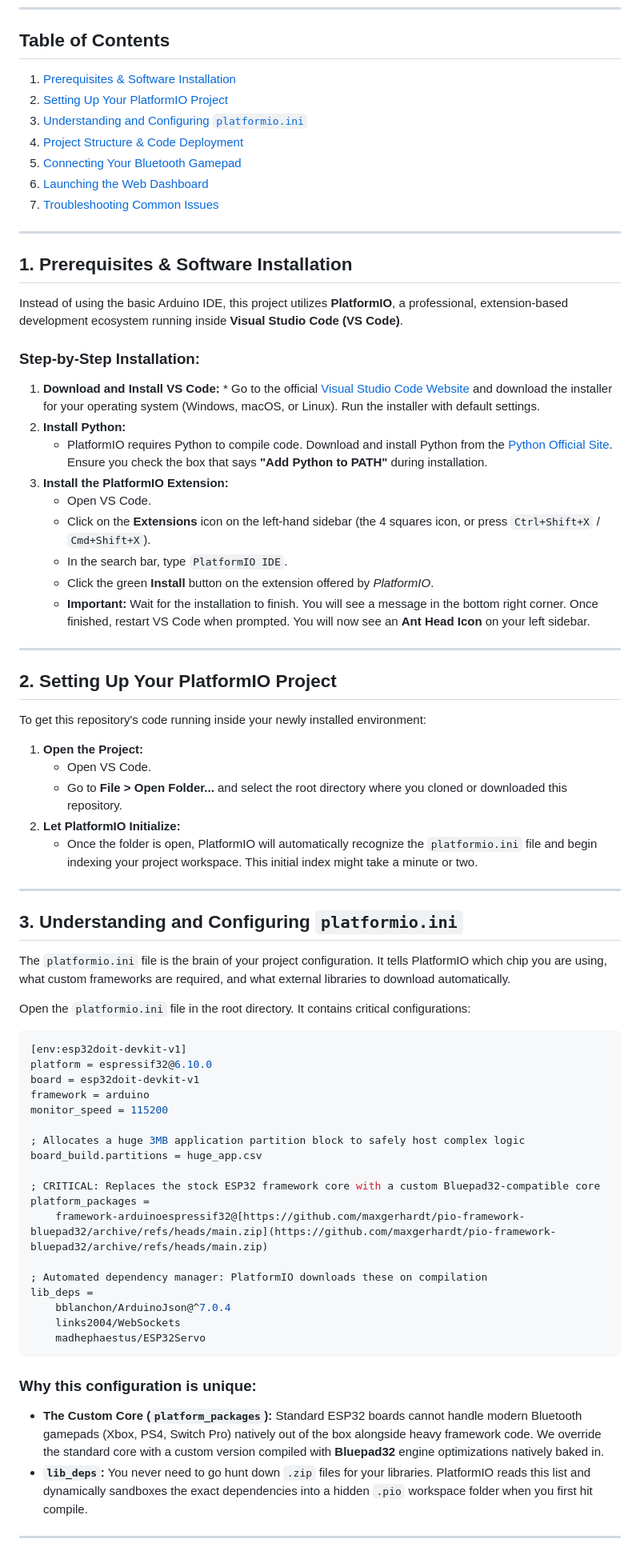
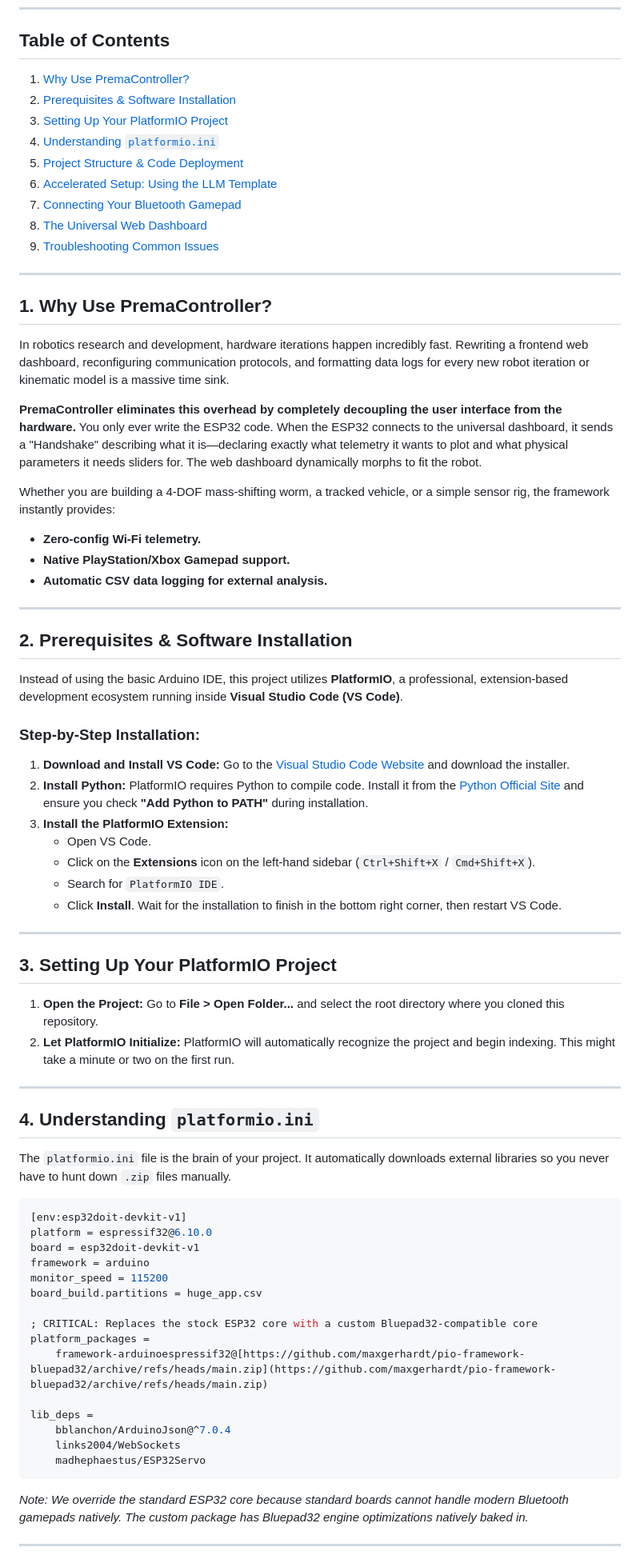
Before and after one commit to Prema-Lab/PremaController_ESP32, a Markdown page: README.md, the part around one of its changes. Shown at 80% size. GitHub-like rendering.

````diff
--- a/README.md
+++ b/README.md
@@ -7,50 +7,56 @@ This guide is written specifically for absolute beginners. If you have never wor
 ---
 
 ## Table of Contents
-1. [Prerequisites & Software Installation](#1-prerequisites--software-installation)
-2. [Setting Up Your PlatformIO Project](#2-setting-up-your-platformio-project)
-3. [Understanding and Configuring `platformio.ini`](#3-understanding-and-configuring-platformioini)
-4. [Project Structure & Code Deployment](#4-project-structure--code-deployment)
-5. [Connecting Your Bluetooth Gamepad](#5-connecting-your-bluetooth-gamepad)
-6. [Launching the Web Dashboard](#6-launching-the-web-dashboard)
-7. [Troubleshooting Common Issues](#7-troubleshooting-common-issues)
+1. [Why Use PremaController?](#1-why-use-premacontroller)
+2. [Prerequisites & Software Installation](#2-prerequisites--software-installation)
+3. [Setting Up Your PlatformIO Project](#3-setting-up-your-platformio-project)
+4. [Understanding `platformio.ini`](#4-understanding-platformioini)
+5. [Project Structure & Code Deployment](#5-project-structure--code-deployment)
+6. [Accelerated Setup: Using the LLM Template](#6-accelerated-setup-using-the-llm-template)
+7. [Connecting Your Bluetooth Gamepad](#7-connecting-your-bluetooth-gamepad)
+8. [The Universal Web Dashboard](#8-the-universal-web-dashboard)
+9. [Troubleshooting Common Issues](#9-troubleshooting-common-issues)
 
 ---
 
-## 1. Prerequisites & Software Installation
+## 1. Why Use PremaController?
+
+In robotics research and development, hardware iterations happen incredibly fast. Rewriting a frontend web dashboard, reconfiguring communication protocols, and formatting data logs for every new robot iteration or kinematic model is a massive time sink.
+
+**PremaController eliminates this overhead by completely decoupling the user interface from the hardware.** You only ever write the ESP32 code. When the ESP32 connects to the universal dashboard, it sends a "Handshake" describing what it is—declaring exactly what telemetry it wants to plot and what physical parameters it needs sliders for. The web dashboard dynamically morphs to fit the robot.
+
+Whether you are building a 4-DOF mass-shifting worm, a tracked vehicle, or a simple sensor rig, the framework instantly provides:
+* **Zero-config Wi-Fi telemetry.**
+* **Native PlayStation/Xbox Gamepad support.**
+* **Automatic CSV data logging for external analysis.**
+
+---
+
+## 2. Prerequisites & Software Installation
 
 Instead of using the basic Arduino IDE, this project utilizes **PlatformIO**, a professional, extension-based development ecosystem running inside **Visual Studio Code (VS Code)**.
 
 ### Step-by-Step Installation:
-1. **Download and Install VS Code:** * Go to the official [Visual Studio Code Website](https://code.visualstudio.com/) and download the installer for your operating system (Windows, macOS, or Linux). Run the installer with default settings.
-2. **Install Python:**
-   * PlatformIO requires Python to compile code. Download and install Python from the [Python Official Site](https://www.python.org/). Ensure you check the box that says **"Add Python to PATH"** during installation.
+1. **Download and Install VS Code:** Go to the [Visual Studio Code Website](https://code.visualstudio.com/) and download the installer.
+2. **Install Python:** PlatformIO requires Python to compile code. Install it from the [Python Official Site](https://www.python.org/) and ensure you check **"Add Python to PATH"** during installation.
 3. **Install the PlatformIO Extension:**
    * Open VS Code.
-   * Click on the **Extensions** icon on the left-hand sidebar (the 4 squares icon, or press `Ctrl+Shift+X` / `Cmd+Shift+X`).
-   * In the search bar, type `PlatformIO IDE`.
-   * Click the green **Install** button on the extension offered by *PlatformIO*.
-   * **Important:** Wait for the installation to finish. You will see a message in the bottom right corner. Once finished, restart VS Code when prompted. You will now see an **Ant Head Icon** on your left sidebar.
+   * Click on the **Extensions** icon on the left-hand sidebar (`Ctrl+Shift+X` / `Cmd+Shift+X`).
+   * Search for `PlatformIO IDE`.
+   * Click **Install**. Wait for the installation to finish in the bottom right corner, then restart VS Code.
 
 ---
 
-## 2. Setting Up Your PlatformIO Project
+## 3. Setting Up Your PlatformIO Project
 
-To get this repository's code running inside your newly installed environment:
-
-1. **Open the Project:**
-   * Open VS Code.
-   * Go to **File > Open Folder...** and select the root directory where you cloned or downloaded this repository.
-2. **Let PlatformIO Initialize:**
-   * Once the folder is open, PlatformIO will automatically recognize the `platformio.ini` file and begin indexing your project workspace. This initial index might take a minute or two.
+1. **Open the Project:** Go to **File > Open Folder...** and select the root directory where you cloned this repository.
+2. **Let PlatformIO Initialize:** PlatformIO will automatically recognize the project and begin indexing. This might take a minute or two on the first run.
 
 ---
 
-## 3. Understanding and Configuring `platformio.ini`
+## 4. Understanding `platformio.ini`
 
-The `platformio.ini` file is the brain of your project configuration. It tells PlatformIO which chip you are using, what custom frameworks are required, and what external libraries to download automatically.
-
-Open the `platformio.ini` file in the root directory. It contains critical configurations:
+The `platformio.ini` file is the brain of your project. It automatically downloads external libraries so you never have to hunt down `.zip` files manually.
 
 ```ini
 [env:esp32doit-devkit-v1]
@@ -58,24 +64,18 @@ platform = espressif32@6.10.0
 board = esp32doit-devkit-v1
 framework = arduino
 monitor_speed = 115200
-
-; Allocates a huge 3MB application partition block to safely host complex logic
 board_build.partitions = huge_app.csv
 
-; CRITICAL: Replaces the stock ESP32 framework core with a custom Bluepad32-compatible core
+; CRITICAL: Replaces the stock ESP32 core with a custom Bluepad32-compatible core
 platform_packages =
     framework-arduinoespressif32@[https://github.com/maxgerhardt/pio-framework-bluepad32/archive/refs/heads/main.zip](https://github.com/maxgerhardt/pio-framework-bluepad32/archive/refs/heads/main.zip)
 
-; Automated dependency manager: PlatformIO downloads these on compilation
 lib_deps =
     bblanchon/ArduinoJson@^7.0.4
     links2004/WebSockets
     madhephaestus/ESP32Servo
 ```
-
-### Why this configuration is unique:
-* **The Custom Core (`platform_packages`):** Standard ESP32 boards cannot handle modern Bluetooth gamepads (Xbox, PS4, Switch Pro) natively out of the box alongside heavy framework code. We override the standard core with a custom version compiled with **Bluepad32** engine optimizations natively baked in.
-* **`lib_deps`:** You never need to go hunt down `.zip` files for your libraries. PlatformIO reads this list and dynamically sandboxes the exact dependencies into a hidden `.pio` workspace folder when you first hit compile.
+*Note: We override the standard ESP32 core because standard boards cannot handle modern Bluetooth gamepads natively. The custom package has Bluepad32 engine optimizations natively baked in.*
 
 ---
 
````
Also changed, not shown: other parts of README.md (+52 -60 lines).
